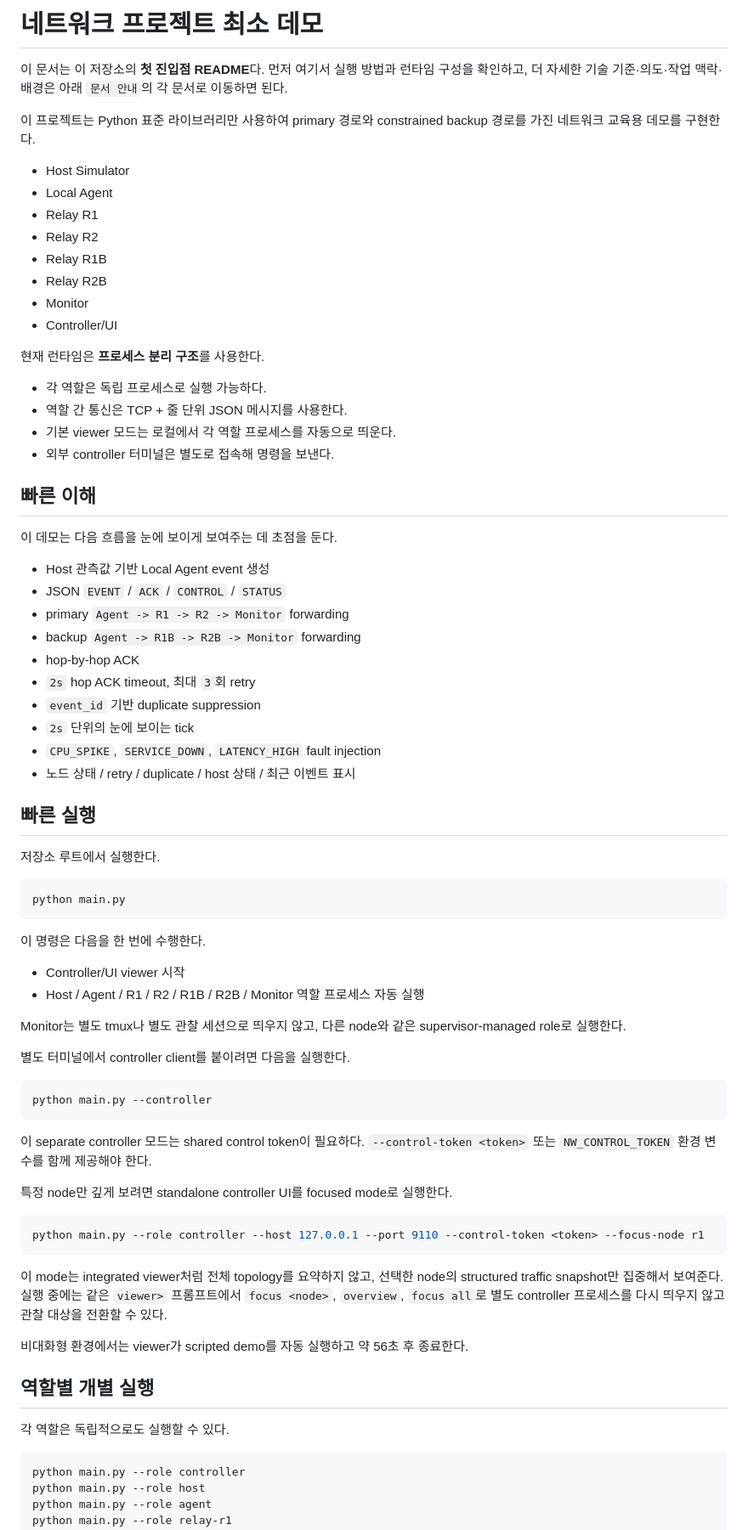
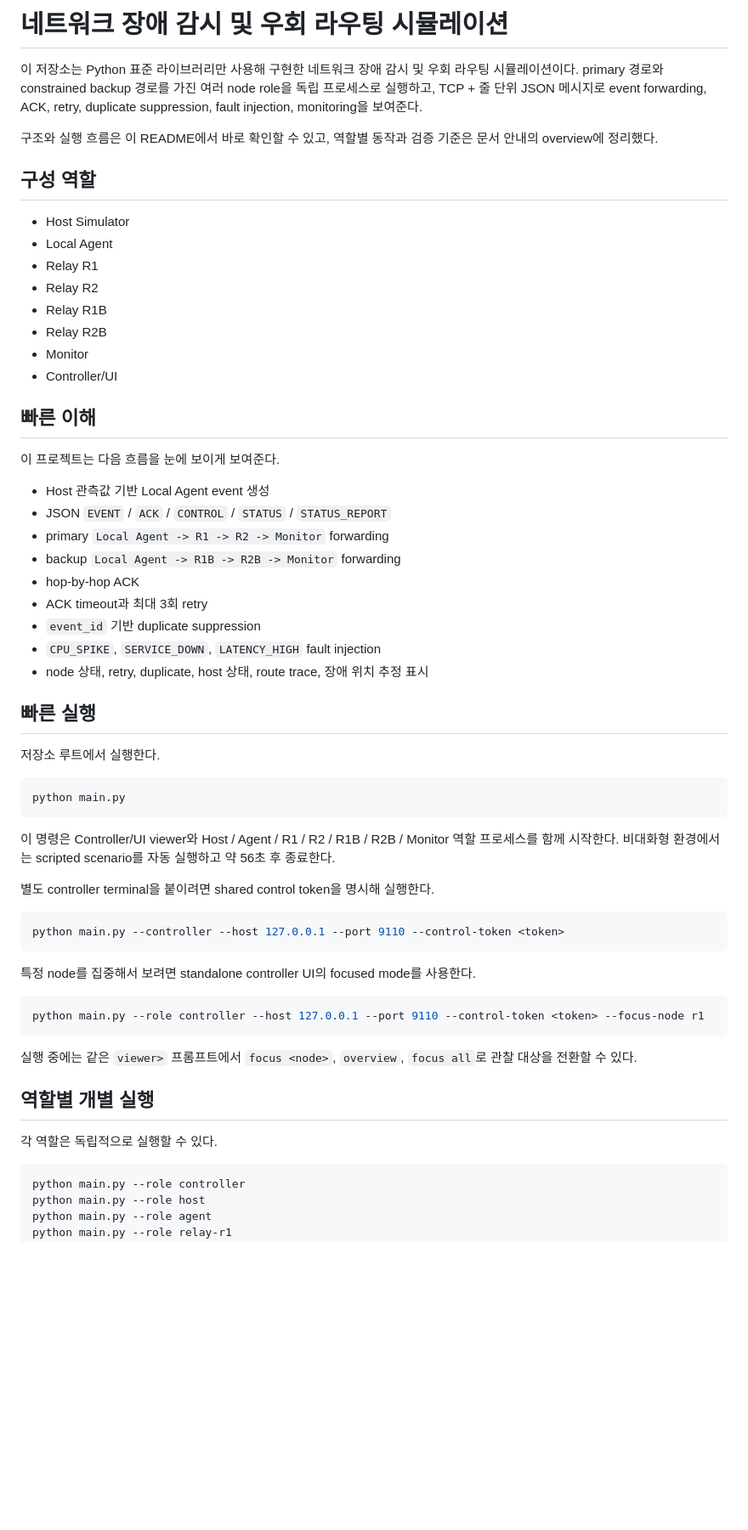
Before and after one commit to SeoJCalive/26-1_NW_Project, a Markdown page: README.md, the part around one of its changes. Shown at 85% size. Rendered like a GitHub page; blank space fills up the shorter version.

Commit message:
프로젝트 설명 문서 구조 정리

````diff
--- a/README.md
+++ b/README.md
@@ -1,8 +1,10 @@
-# 네트워크 프로젝트 최소 데모
+# 네트워크 장애 감시 및 우회 라우팅 시뮬레이션
 
-이 문서는 이 저장소의 **첫 진입점 README**다. 먼저 여기서 실행 방법과 런타임 구성을 확인하고, 더 자세한 기술 기준·의도·작업 맥락·배경은 아래 `문서 안내`의 각 문서로 이동하면 된다.
+이 저장소는 Python 표준 라이브러리만 사용해 구현한 네트워크 장애 감시 및 우회 라우팅 시뮬레이션이다. primary 경로와 constrained backup 경로를 가진 여러 node role을 독립 프로세스로 실행하고, TCP + 줄 단위 JSON 메시지로 event forwarding, ACK, retry, duplicate suppression, fault injection, monitoring을 보여준다.
 
-이 프로젝트는 Python 표준 라이브러리만 사용하여 primary 경로와 constrained backup 경로를 가진 네트워크 교육용 데모를 구현한다.
+구조와 실행 흐름은 이 README에서 바로 확인할 수 있고, 역할별 동작과 검증 기준은 문서 안내의 overview에 정리했다.
+
+## 구성 역할
 
 - Host Simulator
 - Local Agent
@@ -13,27 +15,19 @@
 - Monitor
 - Controller/UI
 
-현재 런타임은 **프로세스 분리 구조**를 사용한다.
-
-- 각 역할은 독립 프로세스로 실행 가능하다.
-- 역할 간 통신은 TCP + 줄 단위 JSON 메시지를 사용한다.
-- 기본 viewer 모드는 로컬에서 각 역할 프로세스를 자동으로 띄운다.
-- 외부 controller 터미널은 별도로 접속해 명령을 보낸다.
-
 ## 빠른 이해
 
-이 데모는 다음 흐름을 눈에 보이게 보여주는 데 초점을 둔다.
+이 프로젝트는 다음 흐름을 눈에 보이게 보여준다.
 
 - Host 관측값 기반 Local Agent event 생성
-- JSON `EVENT` / `ACK` / `CONTROL` / `STATUS`
-- primary `Agent -> R1 -> R2 -> Monitor` forwarding
-- backup `Agent -> R1B -> R2B -> Monitor` forwarding
+- JSON `EVENT` / `ACK` / `CONTROL` / `STATUS` / `STATUS_REPORT`
+- primary `Local Agent -> R1 -> R2 -> Monitor` forwarding
+- backup `Local Agent -> R1B -> R2B -> Monitor` forwarding
 - hop-by-hop ACK
-- `2s` hop ACK timeout, 최대 `3`회 retry
+- ACK timeout과 최대 3회 retry
 - `event_id` 기반 duplicate suppression
-- `2s` 단위의 눈에 보이는 tick
 - `CPU_SPIKE`, `SERVICE_DOWN`, `LATENCY_HIGH` fault injection
-- 노드 상태 / retry / duplicate / host 상태 / 최근 이벤트 표시
+- node 상태, retry, duplicate, host 상태, route trace, 장애 위치 추정 표시
 
 ## 빠른 실행
 
@@ -43,38 +37,25 @@
 python main.py
 ```
 
-이 명령은 다음을 한 번에 수행한다.
+이 명령은 Controller/UI viewer와 Host / Agent / R1 / R2 / R1B / R2B / Monitor 역할 프로세스를 함께 시작한다. 비대화형 환경에서는 scripted scenario를 자동 실행하고 약 56초 후 종료한다.
 
-- Controller/UI viewer 시작
-- Host / Agent / R1 / R2 / R1B / R2B / Monitor 역할 프로세스 자동 실행
-
-Monitor는 별도 tmux나 별도 관찰 세션으로 띄우지 않고, 다른 node와 같은 supervisor-managed role로 실행한다.
-
-별도 터미널에서 controller client를 붙이려면 다음을 실행한다.
+별도 controller terminal을 붙이려면 shared control token을 명시해 실행한다.
 
 ```bash
-python main.py --controller
+python main.py --controller --host 127.0.0.1 --port 9110 --control-token <token>
 ```
 
-이 separate controller 모드는 shared control token이 필요하다.
-`--control-token <token>` 또는 `NW_CONTROL_TOKEN` 환경 변수를 함께 제공해야 한다.
-
-특정 node만 깊게 보려면 standalone controller UI를 focused mode로 실행한다.
+특정 node를 집중해서 보려면 standalone controller UI의 focused mode를 사용한다.
 
 ```bash
 python main.py --role controller --host 127.0.0.1 --port 9110 --control-token <token> --focus-node r1
 ```
 
-이 mode는 integrated viewer처럼 전체 topology를 요약하지 않고,
-선택한 node의 structured traffic snapshot만 집중해서 보여준다.
-실행 중에는 같은 `viewer>` 프롬프트에서 `focus <node>`, `overview`, `focus all`로
-별도 controller 프로세스를 다시 띄우지 않고 관찰 대상을 전환할 수 있다.
-
-비대화형 환경에서는 viewer가 scripted demo를 자동 실행하고 약 56초 후 종료한다.
+실행 중에는 같은 `viewer>` 프롬프트에서 `focus <node>`, `overview`, `focus all`로 관찰 대상을 전환할 수 있다.
 
 ## 역할별 개별 실행
 
-각 역할은 독립적으로도 실행할 수 있다.
+각 역할은 독립적으로 실행할 수 있다.
 
 ```bash
 python main.py --role controller
````
Also changed, not shown: other parts of README.md (+31 -51 lines), docs/PROJECT_OVERVIEW.md (added, +75 -0 lines).
